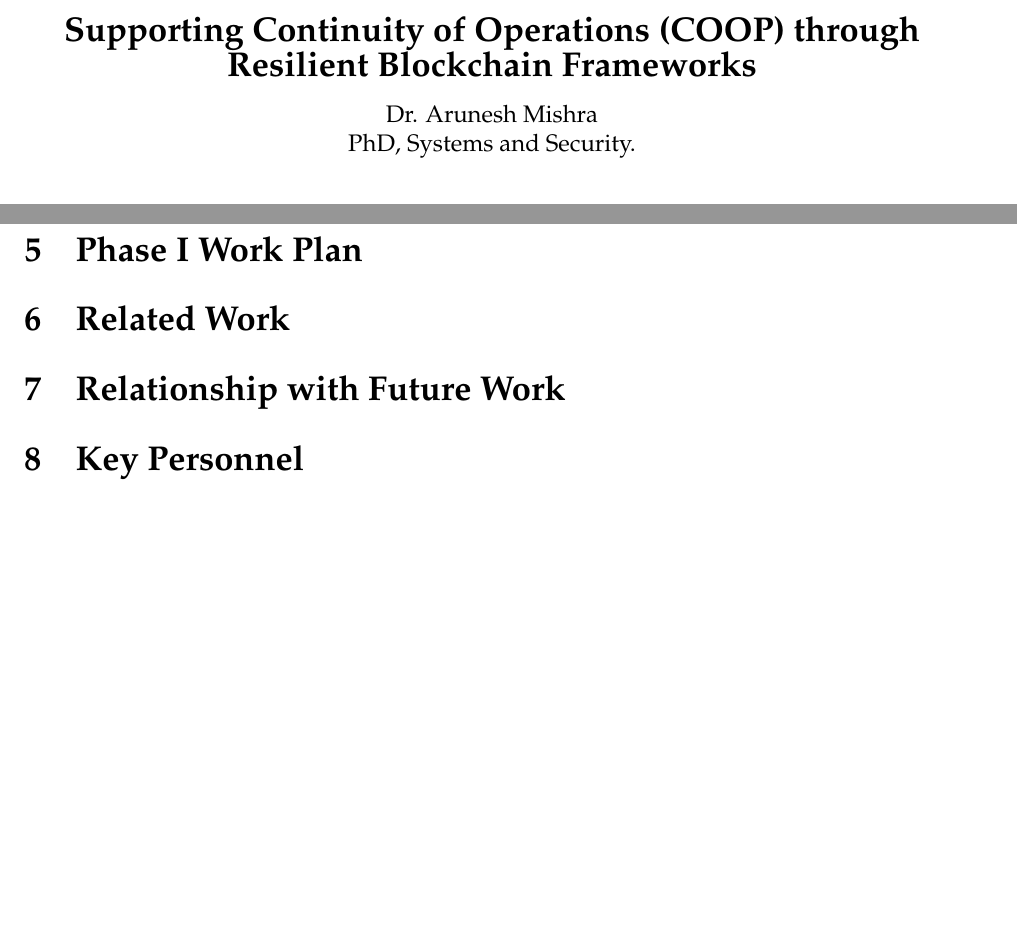
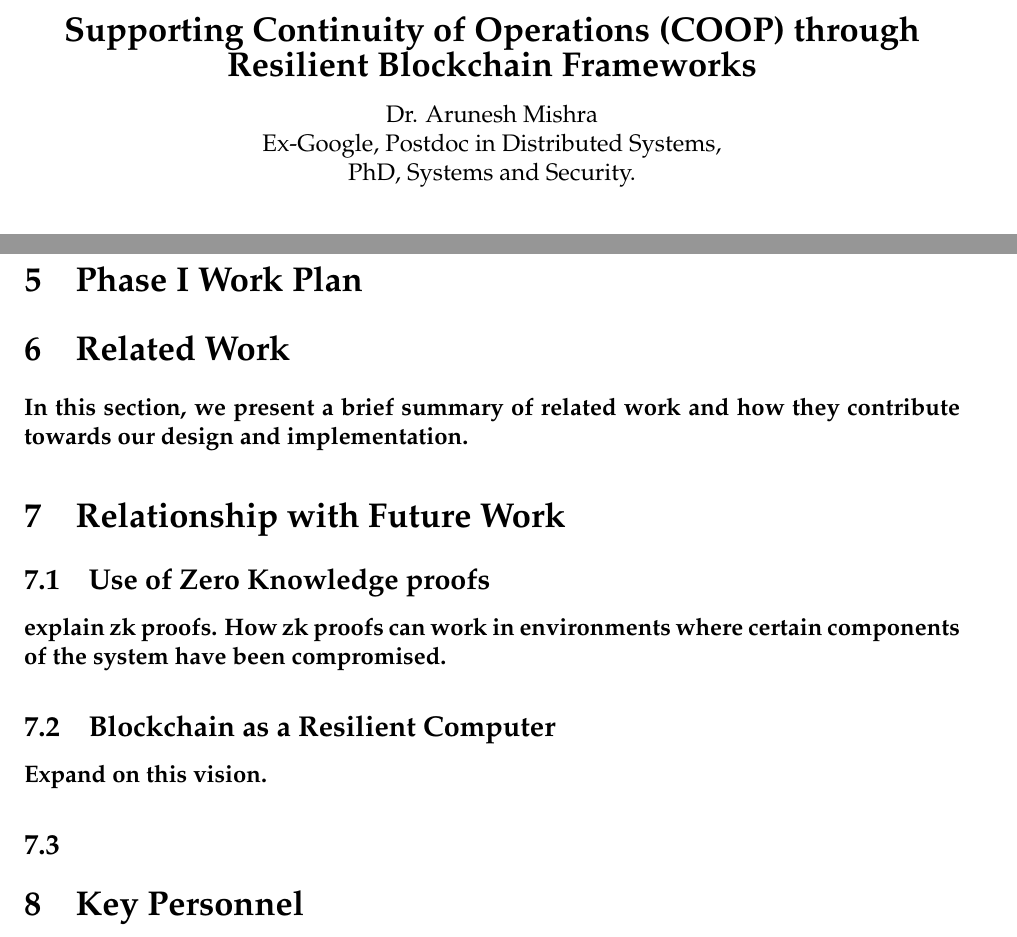
Before and after one commit to picolonet/dod-sbir, a LaTeX document (proposal.tex, which reads future.tex, related.tex): two parts of pages 1 and 7 of 12 before the commit and two parts of pages 1 and 4 of 7 after it, joined at a grey line, cut so that both start at the same text, the shorter picture padded with empty space. Compiled offline with pdfLaTeX.

Commit message:
sketches

```diff
--- /dev/null
+++ b/future.tex
@@ -0,0 +1,10 @@
+\subsection{Use of Zero Knowledge proofs}
+
+explain zk proofs. How zk proofs can work in environments where certain components
+of the system have been compromised.
+
+\subsection{Blockchain as a Resilient Computer}
+
+Expand on this vision.
+
+\subsection{}
--- a/proposal.tex
+++ b/proposal.tex
@@ -25,7 +25,7 @@
 {\Large \bf Supporting Continuity of Operations (COOP) through Resilient Blockchain Frameworks } \\*[3mm]
 
 Dr. Arunesh Mishra\\
-PhD, Systems and Security.
+Ex-Google, Postdoc in Distributed Systems,\\ PhD, Systems and Security.
 
 \end{center}
 \section{Identification and Significance of the Opportunity}
@@ -42,4 +43,7 @@ PhD, Systems and Security.
+\input{related}
+
 \section{Relationship with Future Work}
+\input{future}
 
 \section{Key Personnel}
 
--- /dev/null
+++ b/related.tex
@@ -0,0 +1,2 @@
+In this section, we present a brief summary of related work and how they contribute towards
+our design and implementation.
```
Also changed, not shown: background.tex (+5 -5 lines), proposal.tex (11 more changed lines).
